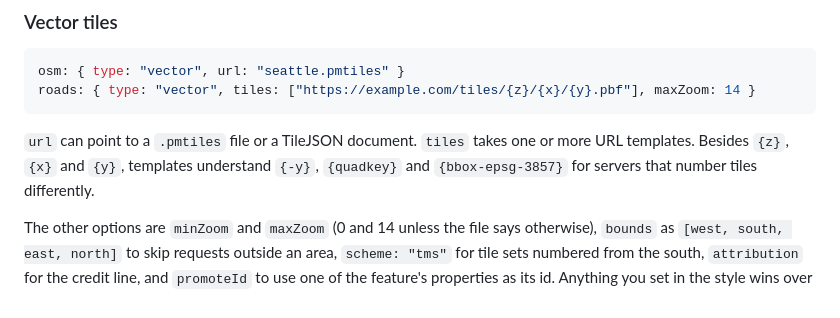
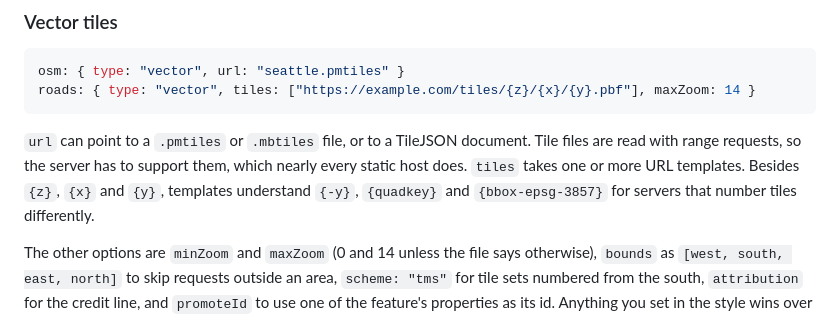
Before and after one commit to grangedevgroup-code/mapkern-gl-js, a Markdown page: docs/style.md, the part around the change. Drawn GitHub-style.

````diff
--- a/docs/style.md
+++ b/docs/style.md
@@ -28,7 +28,7 @@ osm: { type: "vector", url: "seattle.pmtiles" }
 roads: { type: "vector", tiles: ["https://example.com/tiles/{z}/{x}/{y}.pbf"], maxZoom: 14 }
 ```
 
-`url` can point to a `.pmtiles` file or a TileJSON document. `tiles` takes one or more URL templates. Besides `{z}`, `{x}` and `{y}`, templates understand `{-y}`, `{quadkey}` and `{bbox-epsg-3857}` for servers that number tiles differently.
+`url` can point to a `.pmtiles` or `.mbtiles` file, or to a TileJSON document. Tile files are read with range requests, so the server has to support them, which nearly every static host does. `tiles` takes one or more URL templates. Besides `{z}`, `{x}` and `{y}`, templates understand `{-y}`, `{quadkey}` and `{bbox-epsg-3857}` for servers that number tiles differently.
 
 The other options are `minZoom` and `maxZoom` (0 and 14 unless the file says otherwise), `bounds` as `[west, south, east, north]` to skip requests outside an area, `scheme: "tms"` for tile sets numbered from the south, `attribution` for the credit line, and `promoteId` to use one of the feature's properties as its id. Anything you set in the style wins over what the file says.
 
````
